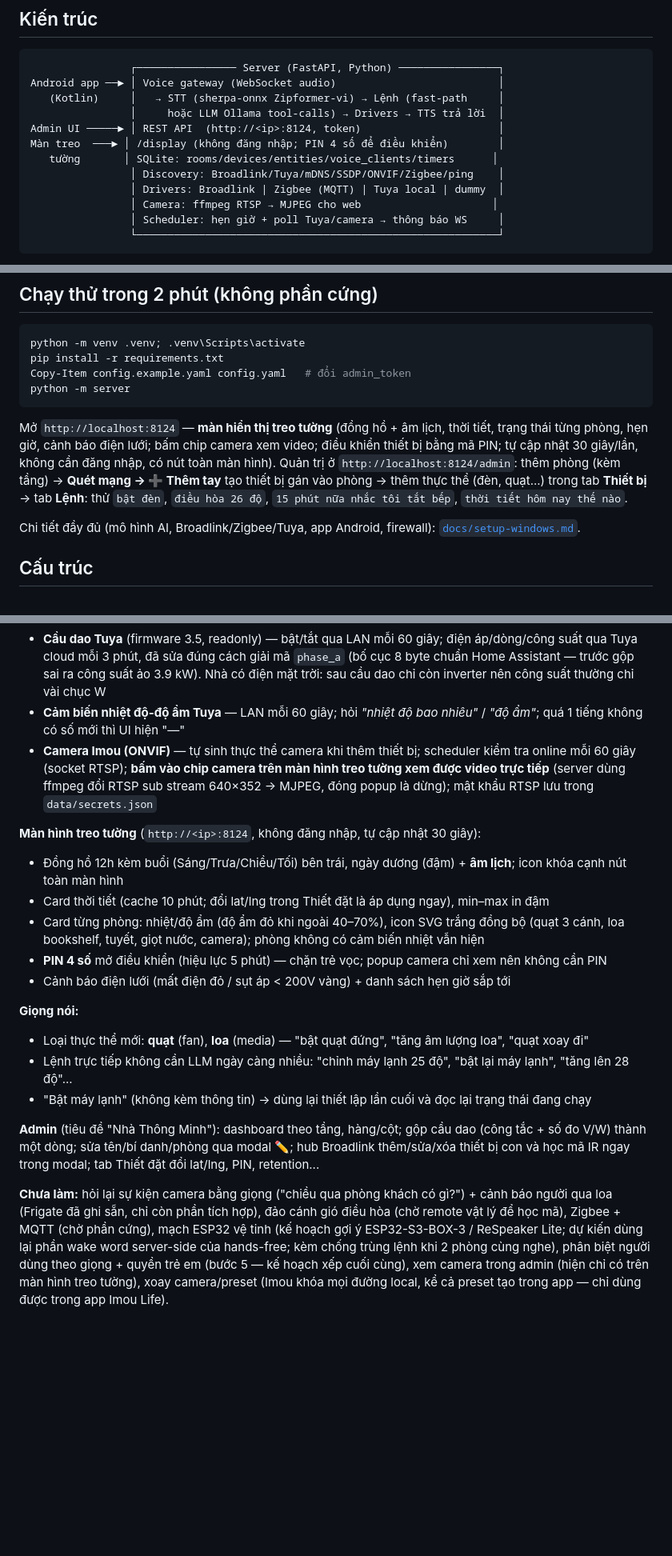
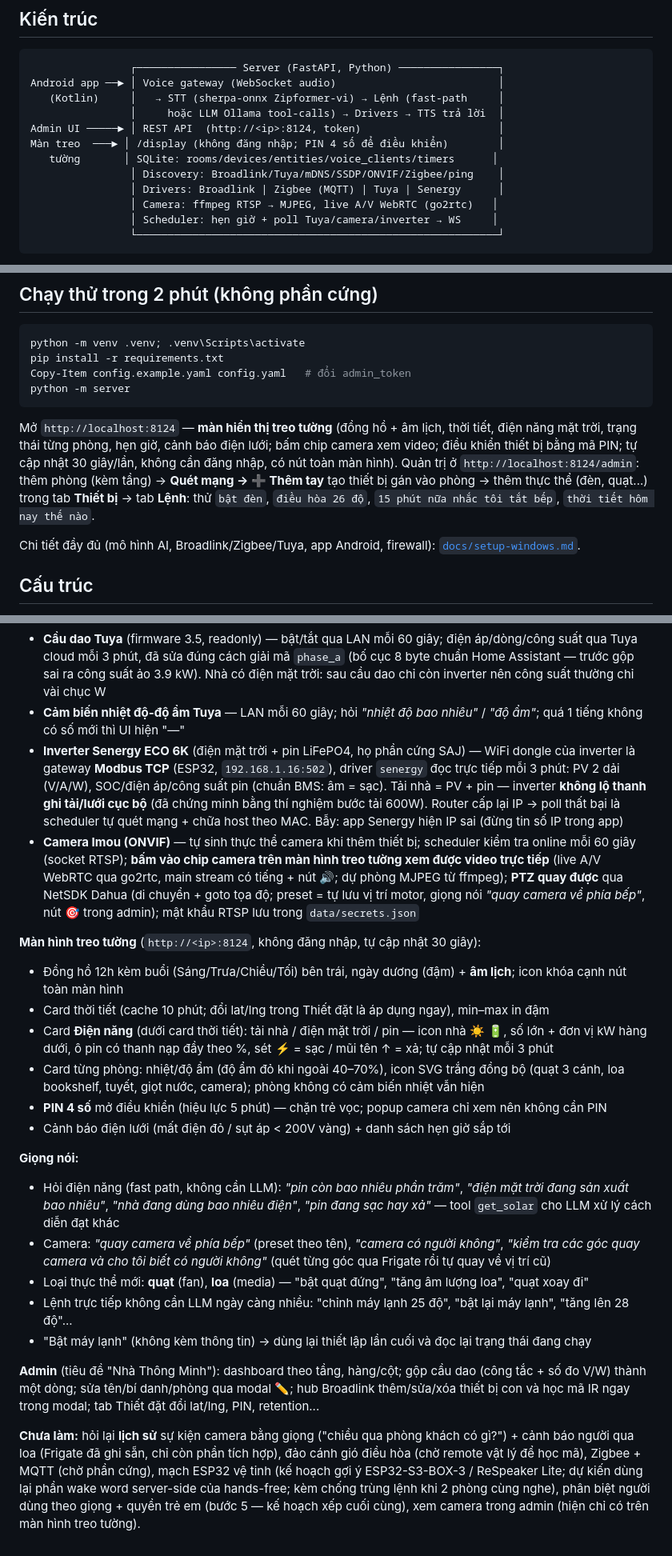
Before and after one commit to nqtrung-ct/SmartHome, a Markdown page: README.md, 3 parts joined by grey strips. Shown at 80% size. GitHub-like rendering; blank space fills up the shorter version.

Commit message:
Cap nhat README: inverter Senergy, card dien nang, hoi dien nang bang giong noi
- Bo sung driver Senergy (Modbus TCP), tu chua IP theo MAC, card Dien nang
- Fast path + tool get_solar cho cau hoi dien nang
- Bo phan camera: live A/V WebRTC + PTZ preset NetSDK da chay (README cu con ghi "chua lam")

````diff
--- a/README.md
+++ b/README.md
@@ -15,9 +15,9 @@ Admin UI ─────► │ REST API  (http://<ip>:8124, token)
 Màn treo  ───► │ /display (không đăng nhập; PIN 4 số để điều khiển)        │
    tường       │ SQLite: rooms/devices/entities/voice_clients/timers      │
                 │ Discovery: Broadlink/Tuya/mDNS/SSDP/ONVIF/Zigbee/ping    │
-                │ Drivers: Broadlink | Zigbee (MQTT) | Tuya local | dummy  │
-                │ Camera: ffmpeg RTSP → MJPEG cho web                     │
-                │ Scheduler: hẹn giờ + poll Tuya/camera → thông báo WS     │
+                │ Drivers: Broadlink | Zigbee (MQTT) | Tuya | Senergy      │
+                │ Camera: ffmpeg RTSP → MJPEG, live A/V WebRTC (go2rtc)   │
+                │ Scheduler: hẹn giờ + poll Tuya/camera/inverter → WS     │
                 └──────────────────────────────────────────────────────────┘
 ```
 
@@ -33,7 +33,7 @@ Copy-Item config.example.yaml config.yaml   # đổi admin_token
 python -m server
 ```
 
-Mở `http://localhost:8124` — **màn hiển thị treo tường** (đồng hồ + âm lịch, thời tiết, trạng thái từng phòng, hẹn giờ, cảnh báo điện lưới; bấm chip camera xem video; điều khiển thiết bị bằng mã PIN; tự cập nhật 30 giây/lần, không cần đăng nhập, có nút toàn màn hình). Quản trị ở `http://localhost:8124/admin`: thêm phòng (kèm tầng) → **Quét mạng → ➕ Thêm tay** tạo thiết bị gán vào phòng → thêm thực thể (đèn, quạt...) trong tab **Thiết bị** → tab **Lệnh**: thử `bật đèn`, `điều hòa 26 độ`, `15 phút nữa nhắc tôi tắt bếp`, `thời tiết hôm nay thế nào`.
+Mở `http://localhost:8124` — **màn hiển thị treo tường** (đồng hồ + âm lịch, thời tiết, điện năng mặt trời, trạng thái từng phòng, hẹn giờ, cảnh báo điện lưới; bấm chip camera xem video; điều khiển thiết bị bằng mã PIN; tự cập nhật 30 giây/lần, không cần đăng nhập, có nút toàn màn hình). Quản trị ở `http://localhost:8124/admin`: thêm phòng (kèm tầng) → **Quét mạng → ➕ Thêm tay** tạo thiết bị gán vào phòng → thêm thực thể (đèn, quạt...) trong tab **Thiết bị** → tab **Lệnh**: thử `bật đèn`, `điều hòa 26 độ`, `15 phút nữa nhắc tôi tắt bếp`, `thời tiết hôm nay thế nào`.
 
 Chi tiết đầy đủ (mô hình AI, Broadlink/Zigbee/Tuya, app Android, firewall): [`docs/setup-windows.md`](docs/setup-windows.md).
 
@@ -78,20 +79,24 @@ Công nghệ đang chạy so với gợi ý trong kế hoạch: STT **Zipformer*
 - **Broadlink RM4MINI** — hub hồng ngoại, đã học 300+ mã: điều hòa Panasonic (bật/tắt, nhiệt độ 16–30, chế độ lạnh/khô/gió/ổn, mức quạt), quạt đứng, loa Kanto. Hub chỉ phát được 1 mã mỗi lúc nên lệnh được xếp hàng, cách nhau ~1 giây. Điều hòa là IR một chiều (không đọc ngược trạng thái) → server nhớ thiết lập lần cuối; "bật máy lạnh" không kèm thông tin thì dùng lại lần trước và **trả lời kèm trạng thái** ("Đã bật điều hòa, nhiệt độ 28 độ, quạt mức yên lặng")
 - **Cầu dao Tuya** (firmware 3.5, readonly) — bật/tắt qua LAN mỗi 60 giây; điện áp/dòng/công suất qua Tuya cloud mỗi 3 phút, đã sửa đúng cách giải mã `phase_a` (bố cục 8 byte chuẩn Home Assistant — trước gộp sai ra công suất ảo 3.9 kW). Nhà có điện mặt trời: sau cầu dao chỉ còn inverter nên công suất thường chỉ vài chục W
 - **Cảm biến nhiệt độ-độ ẩm Tuya** — LAN mỗi 60 giây; hỏi *"nhiệt độ bao nhiêu"* / *"độ ẩm"*; quá 1 tiếng không có số mới thì UI hiện "—"
-- **Camera Imou (ONVIF)** — tự sinh thực thể camera khi thêm thiết bị; scheduler kiểm tra online mỗi 60 giây (socket RTSP); **bấm vào chip camera trên màn hình treo tường xem được video trực tiếp** (server dùng ffmpeg đổi RTSP sub stream 640×352 → MJPEG, đóng popup là dừng); mật khẩu RTSP lưu trong `data/secrets.json`
+- **Inverter Senergy ECO 6K** (điện mặt trời + pin LiFePO4, họ phần cứng SAJ) — WiFi dongle của inverter là gateway **Modbus TCP** (ESP32, `192.168.1.16:502`), driver `senergy` đọc trực tiếp mỗi 3 phút: PV 2 dải (V/A/W), SOC/điện áp/công suất pin (chuẩn BMS: âm = sạc). Tải nhà = PV + pin — inverter **không lộ thanh ghi tải/lưới cục bộ** (đã chứng minh bằng thí nghiệm bước tải 600W). Router cấp lại IP → poll thất bại là scheduler tự quét mạng + chữa host theo MAC. Bẫy: app Senergy hiện IP sai (đừng tin số IP trong app)
+- **Camera Imou (ONVIF)** — tự sinh thực thể camera khi thêm thiết bị; scheduler kiểm tra online mỗi 60 giây (socket RTSP); **bấm vào chip camera trên màn hình treo tường xem được video trực tiếp** (live A/V WebRTC qua go2rtc, main stream có tiếng + nút 🔊; dự phòng MJPEG từ ffmpeg); **PTZ quay được** qua NetSDK Dahua (di chuyển + goto tọa độ; preset = tự lưu vị trí motor, giọng nói *"quay camera về phía bếp"*, nút 🎯 trong admin); mật khẩu RTSP lưu trong `data/secrets.json`
 
 **Màn hình treo tường** (`http://<ip>:8124`, không đăng nhập, tự cập nhật 30 giây):
 - Đồng hồ 12h kèm buổi (Sáng/Trưa/Chiều/Tối) bên trái, ngày dương (đậm) + **âm lịch**; icon khóa cạnh nút toàn màn hình
 - Card thời tiết (cache 10 phút; đổi lat/lng trong Thiết đặt là áp dụng ngay), min–max in đậm
+- Card **Điện năng** (dưới card thời tiết): tải nhà / điện mặt trời / pin — icon nhà ☀️ 🔋, số lớn + đơn vị kW hàng dưới, ô pin có thanh nạp đầy theo %, sét ⚡ = sạc / mũi tên ↑ = xả; tự cập nhật mỗi 3 phút
 - Card từng phòng: nhiệt/độ ẩm (độ ẩm đỏ khi ngoài 40–70%), icon SVG trắng đồng bộ (quạt 3 cánh, loa bookshelf, tuyết, giọt nước, camera); phòng không có cảm biến nhiệt vẫn hiện
 - **PIN 4 số** mở điều khiển (hiệu lực 5 phút) — chặn trẻ vọc; popup camera chỉ xem nên không cần PIN
 - Cảnh báo điện lưới (mất điện đỏ / sụt áp < 200V vàng) + danh sách hẹn giờ sắp tới
 
 **Giọng nói:**
+- Hỏi điện năng (fast path, không cần LLM): *"pin còn bao nhiêu phần trăm"*, *"điện mặt trời đang sản xuất bao nhiêu"*, *"nhà đang dùng bao nhiêu điện"*, *"pin đang sạc hay xả"* — tool `get_solar` cho LLM xử lý cách diễn đạt khác
+- Camera: *"quay camera về phía bếp"* (preset theo tên), *"camera có người không"*, *"kiểm tra các góc quay camera và cho tôi biết có người không"* (quét từng góc qua Frigate rồi tự quay về vị trí cũ)
 - Loại thực thể mới: **quạt** (fan), **loa** (media) — "bật quạt đứng", "tăng âm lượng loa", "quạt xoay đi"
 - Lệnh trực tiếp không cần LLM ngày càng nhiều: "chỉnh máy lạnh 25 độ", "bật lại máy lạnh", "tăng lên 28 độ"...
 - "Bật máy lạnh" (không kèm thông tin) → dùng lại thiết lập lần cuối và đọc lại trạng thái đang chạy
 
 **Admin** (tiêu đề "Nhà Thông Minh"): dashboard theo tầng, hàng/cột; gộp cầu dao (công tắc + số đo V/W) thành một dòng; sửa tên/bí danh/phòng qua modal ✏️; hub Broadlink thêm/sửa/xóa thiết bị con và học mã IR ngay trong modal; tab Thiết đặt đổi lat/lng, PIN, retention...
 
-**Chưa làm:** hỏi lại sự kiện camera bằng giọng ("chiều qua phòng khách có gì?") + cảnh báo người qua loa (Frigate đã ghi sẵn, chỉ còn phần tích hợp), đảo cánh gió điều hòa (chờ remote vật lý để học mã), Zigbee + MQTT (chờ phần cứng), mạch ESP32 vệ tinh (kế hoạch gợi ý ESP32-S3-BOX-3 / ReSpeaker Lite; dự kiến dùng lại phần wake word server-side của hands-free; kèm chống trùng lệnh khi 2 phòng cùng nghe), phân biệt người dùng theo giọng + quyền trẻ em (bước 5 — kế hoạch xếp cuối cùng), xem camera trong admin (hiện chỉ có trên màn hình treo tường), xoay camera/preset (Imou khóa mọi đường local, kể cả preset tạo trong app — chỉ dùng được trong app Imou Life).
+**Chưa làm:** hỏi lại **lịch sử** sự kiện camera bằng giọng ("chiều qua phòng khách có gì?") + cảnh báo người qua loa (Frigate đã ghi sẵn, chỉ còn phần tích hợp), đảo cánh gió điều hòa (chờ remote vật lý để học mã), Zigbee + MQTT (chờ phần cứng), mạch ESP32 vệ tinh (kế hoạch gợi ý ESP32-S3-BOX-3 / ReSpeaker Lite; dự kiến dùng lại phần wake word server-side của hands-free; kèm chống trùng lệnh khi 2 phòng cùng nghe), phân biệt người dùng theo giọng + quyền trẻ em (bước 5 — kế hoạch xếp cuối cùng), xem camera trong admin (hiện chỉ có trên màn hình treo tường).
````
Also changed, not shown: other parts of README.md (+3 -2 lines).
